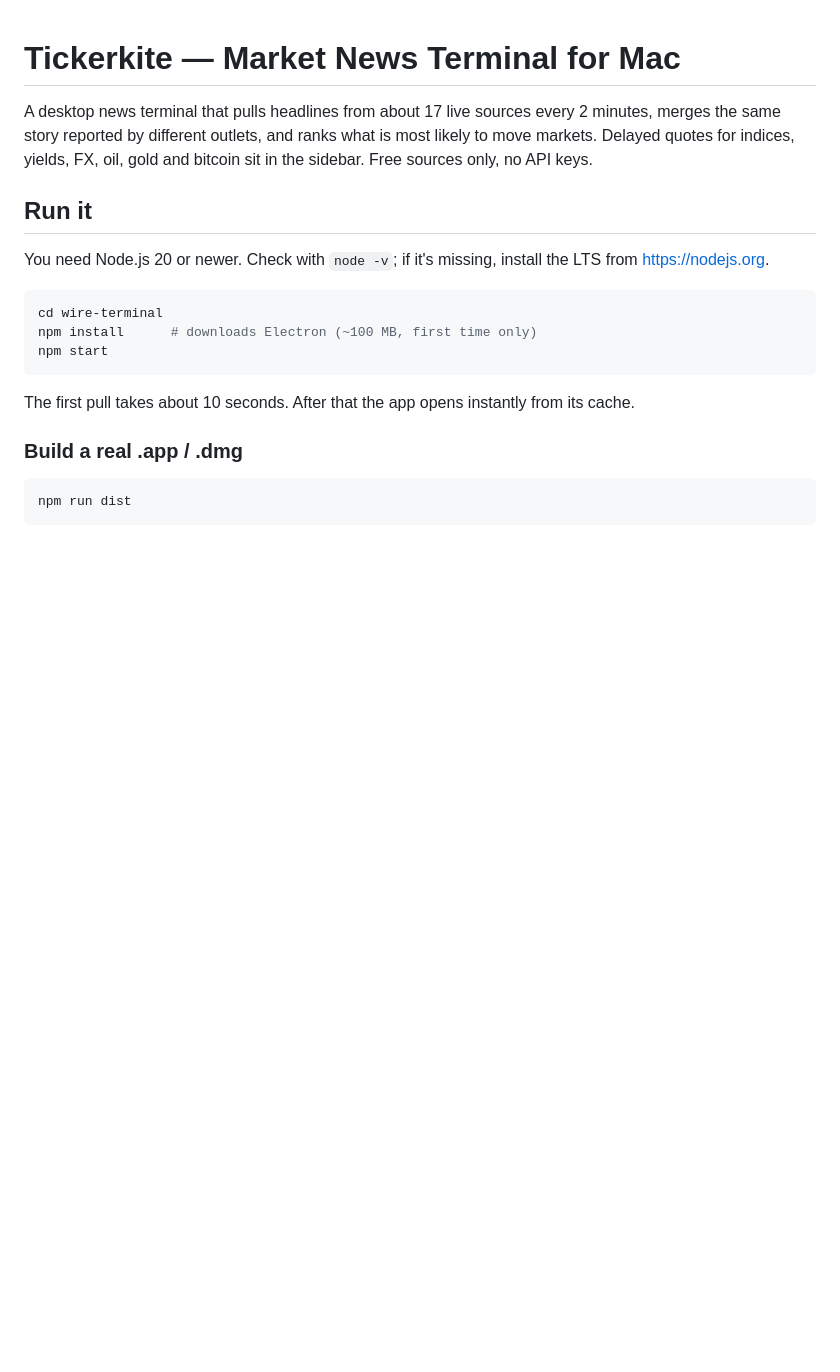
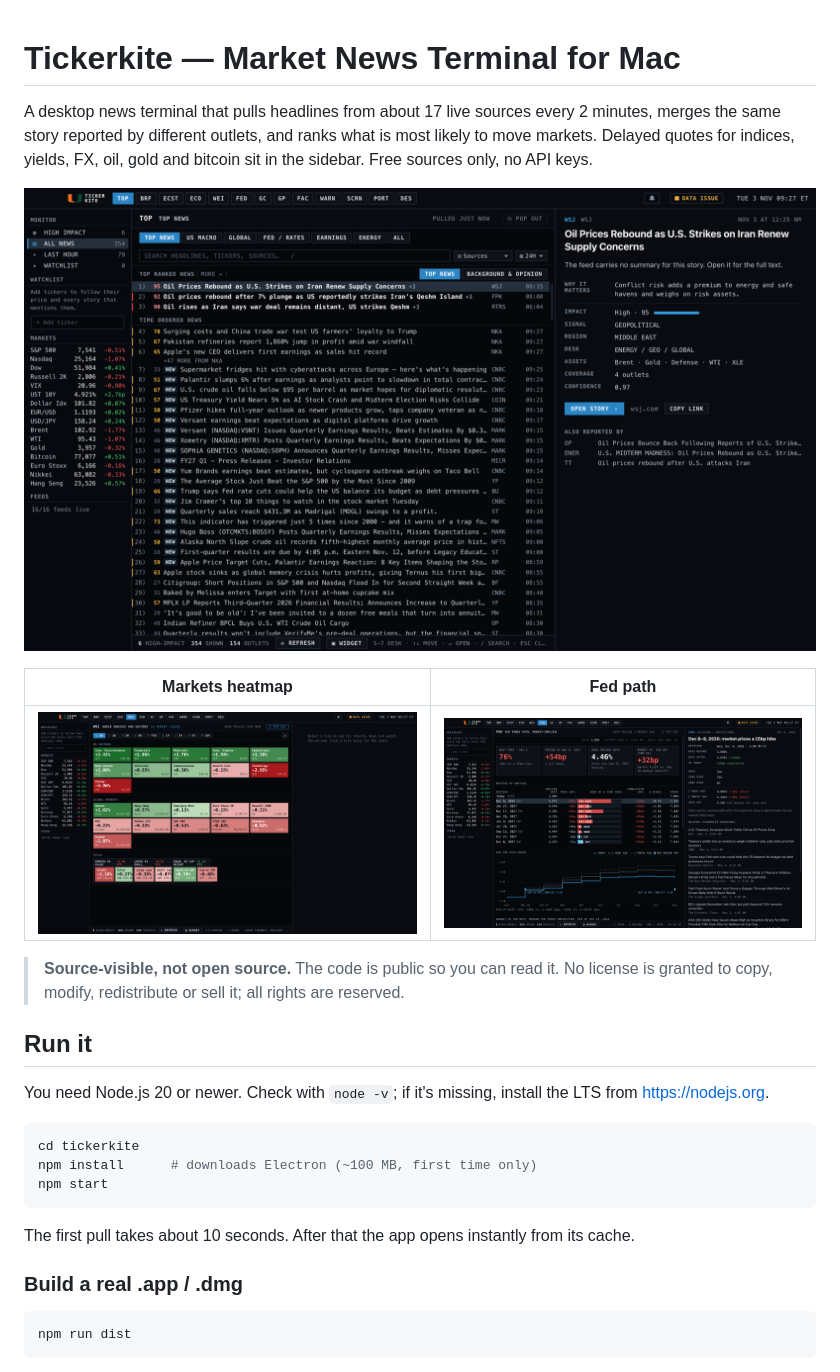
Before and after one commit to mxr2909-droid/tickerkite, a Markdown page: README.md, the part around the change. GitHub-like rendering; pictures changed too: docs/fed.png (added), docs/markets.png (added), docs/news.png (added); blank space fills up the shorter version.

Commit message:
README: screenshots and source-visible notice for going public
Co-Authored-By: Claude Sonnet 5.5 <noreply@anthropic.com>

````diff
--- a/README.md
+++ b/README.md
@@ -1,13 +1,21 @@
 # Tickerkite — Market News Terminal for Mac
 
 A desktop news terminal that pulls headlines from about 17 live sources every 2 minutes, merges the same story reported by different outlets, and ranks what is most likely to move markets. Delayed quotes for indices, yields, FX, oil, gold and bitcoin sit in the sidebar. Free sources only, no API keys.
+
+![Top news: ranked headlines, merged coverage and a story detail pane](docs/news.png)
+
+| Markets heatmap | Fed path |
+| --- | --- |
+| ![Sector and global market heatmap](docs/markets.png) | ![Market-implied Fed funds path](docs/fed.png) |
+
+> **Source-visible, not open source.** The code is public so you can read it. No license is granted to copy, modify, redistribute or sell it; all rights are reserved.
 
 ## Run it
 
 You need Node.js 20 or newer. Check with `node -v`; if it's missing, install the LTS from https://nodejs.org.
 
 ```bash
-cd wire-terminal
+cd tickerkite
 npm install      # downloads Electron (~100 MB, first time only)
 npm start
 ```
````
